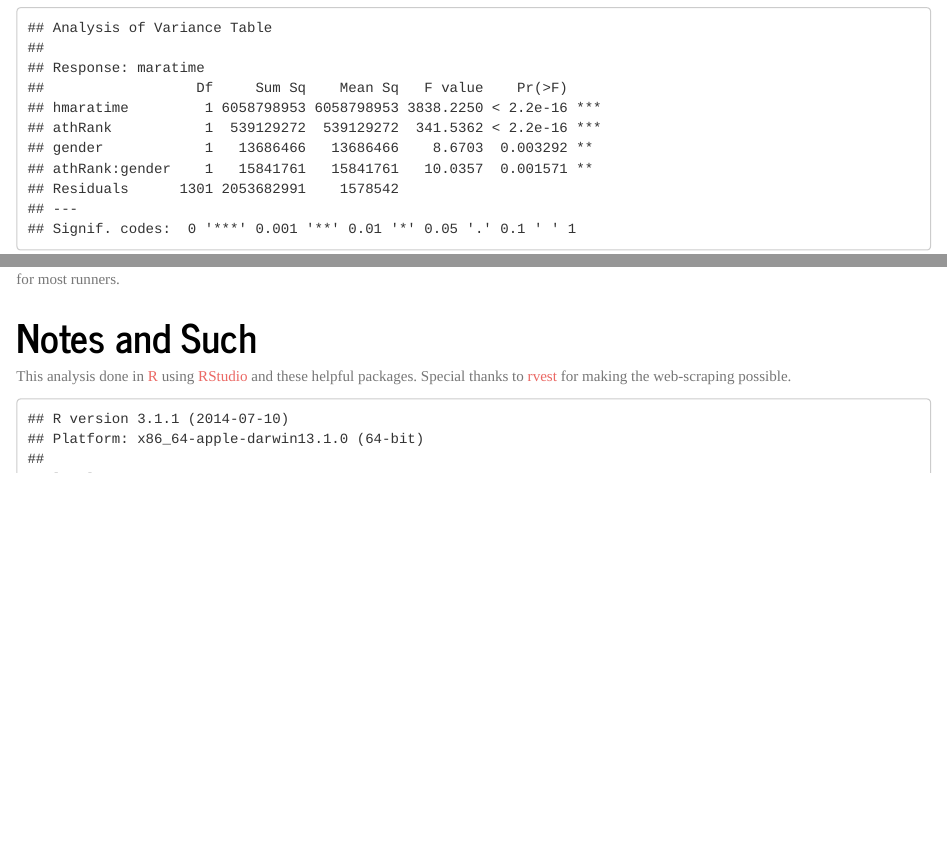
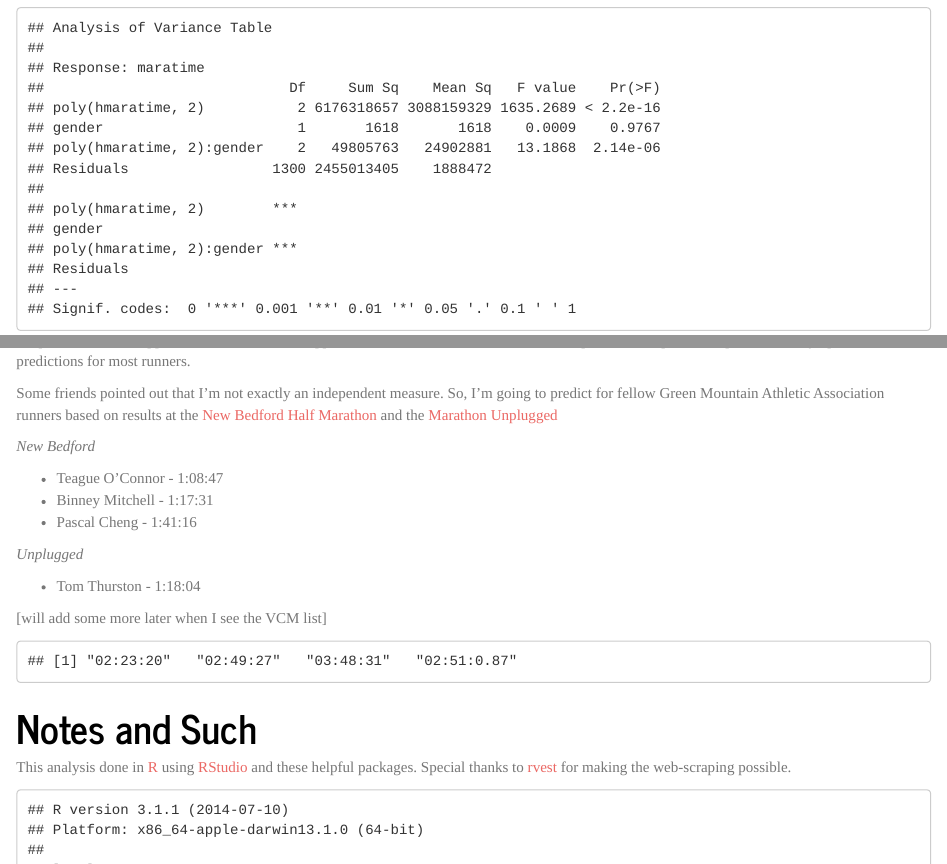
Before and after one commit to johnstantongeddes/RacePerformancePredictor, an R Markdown document (RacePerformancePredictor.Rmd): the page in a window 1100 px wide, from 3640 px down, and a second part further down, joined at a grey line. The pictures show the output file RacePerformancePredictor.html that the author committed with the source, opened offline.

Commit message:
Added predictions for other GMAA runners. Updated model to include second-degree polynomial for hmaratime - much improved model fit.

````diff
--- a/RacePerformancePredictor.Rmd
+++ b/RacePerformancePredictor.Rmd
@@ -252,13 +252,10 @@ pb_wide$gender <- as.factor(pb_wide$gender)
 #str(pb_wide)
 
 # fit model
-lm2 <- lm(maratime ~ hmaratime + athRank * gender, data = pb_wide)
+lm2 <- lm(maratime ~ poly(hmaratime, 2) * gender, data = pb_wide)
 anova(lm2)
 #summary(lm2)
 #plot(lm2)
-
-# NOTE - oddly, the model including the interaction between time and rank fits better, but the prediction (2:45:57) is crazy slow based on ground-truthing so I didn't use this model
-
 
 # predict
 myprediction <- predict(lm2, newdata = data.frame(hmaratime = 4343, gender = "M", athRank = 0.05), se.fit = TRUE)
@@ -273,6 +270,32 @@ myprediction <- predict(lm2, newdata = data.frame(hmaratime = 4343, gender = "M"
 
 The model output shows that half-marathon time and athlete rank are important predictors of marathon time, but gender doesn't matter when these factors are accounted for. Using this model, my marathon prediction is between **`r toHMS(myprediction$fit - myprediction$se.fit)` and `r toHMS(myprediction$fit + myprediction$se.fit)`**, which falls in the middle of the range from the pace slow-down approach above. This also supports the conclusion that current marathon performance predictors produce overly optimistic predictions for most runners.
 
+Some friends pointed out that I'm not exactly an independent measure. So, I'm going to predict for fellow Green Mountain Athletic Association runners based on results at the [New Bedford Half Marathon](http://static.djlmgdigital.com.s3.amazonaws.com/nbt/southcoasttoday/graphics/pdf/2015HalfMarathonResults.pdf) and the [Marathon Unplugged]()
+
+*New Bedford*
+
+- Teague O'Connor - 1:08:47
+- Binney Mitchell - 1:17:31
+- Pascal Cheng    - 1:41:16
+
+*Unplugged*
+
+- Tom Thurston    - 1:18:04
+
+[will add some more later when I see the VCM list]
+
+```{r other_predictions, echo=FALSE}
+# predict
+runners_to_predict <- data.frame(
+  runner = c("TO", "BM", "PC", "TT"),
+  hmaratime = c(4127, 4651, 6076, 4684),
+  gender = c("M", "M", "M", "M"),
+  athRank = c(0.036, 0.11, 0.20, 0.13))
+
+runners_predict <- predict(lm2, newdata = runners_to_predict, se.fit = TRUE)
+
+toHMS(runners_predict$fit)
+```
 
 # Notes and Such
 
````
Also changed, not shown: RacePerformancePredictor.html, RacePerformancePredictor.md.
